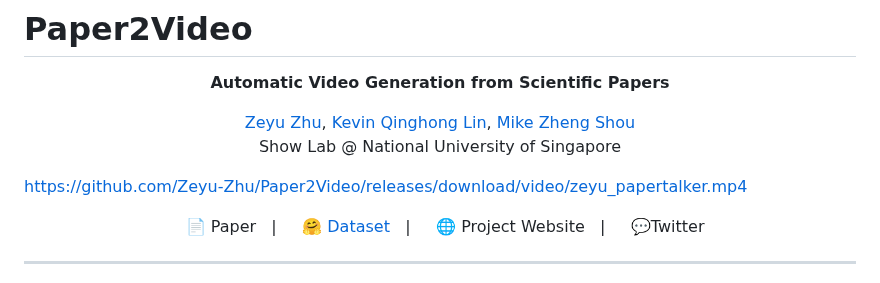
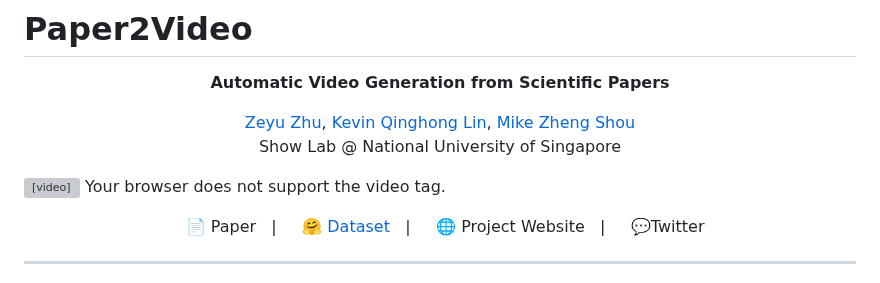
Before and after one commit to qiuchen001/Paper2Video, a Markdown page: README.md, the part around the change. Rendered like a GitHub page; grey boxes are pictures that could not be loaded.

```diff
--- a/README.md
+++ b/README.md
@@ -11,7 +11,11 @@
   Show Lab @ National University of Singapore
 </p>
 
-https://github.com/Zeyu-Zhu/Paper2Video/releases/download/video/zeyu_papertalker.mp4
+<video src="https://github.com/Zeyu-Zhu/Paper2Video/releases/download/video/zeyu_papertalker.mp4"
+       controls
+       width="600">
+  Your browser does not support the video tag.
+</video>
 
 <p align="center">
   <a href="">📄 Paper</a> &nbsp; | &nbsp;
```
